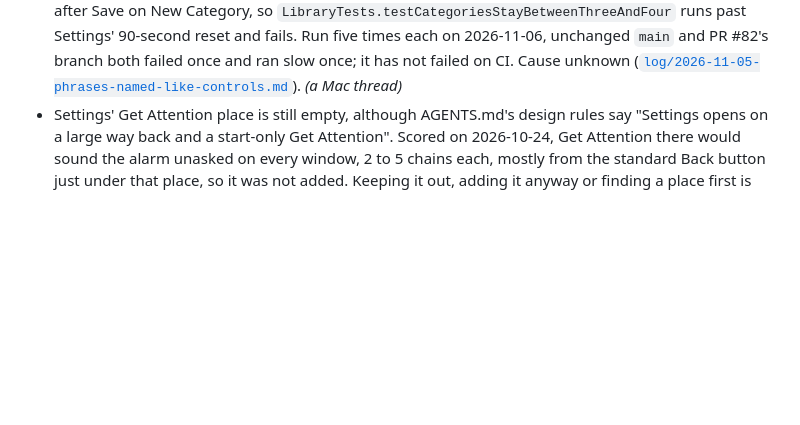
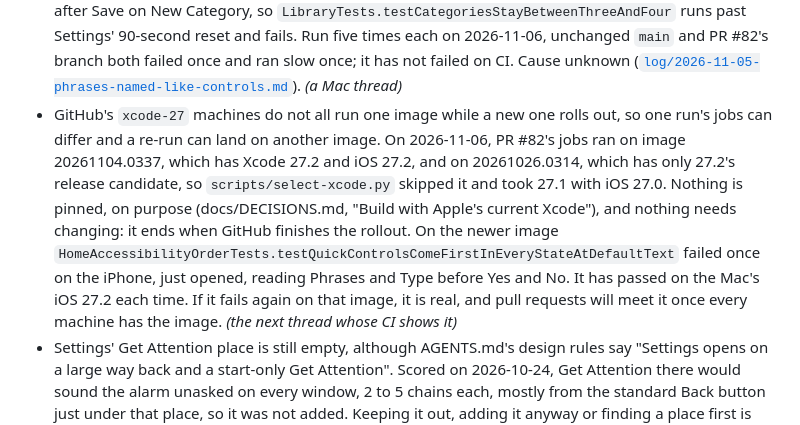
Before and after one commit to MiddleAgedBanana/Brickson, a Markdown page: docs/HANDOFF.md, the part around the change. Rendered like a GitHub page; blank space fills up the shorter version.

Commit message:
Record that GitHub's machines differ while a new image rolls out
Co-Authored-By: Claude Opus 5.5 <noreply@anthropic.com>

```diff
--- a/docs/HANDOFF.md
+++ b/docs/HANDOFF.md
@@ -748,6 +748,19 @@ release in docs/ROADMAP.md when no thread has it yet.
   once; it has not failed on CI. Cause unknown
   ([`log/2026-11-05-phrases-named-like-controls.md`](log/2026-11-05-phrases-named-like-controls.md)).
   *(a Mac thread)*
+- GitHub's `xcode-27` machines do not all run one image while a new one
+  rolls out, so one run's jobs can differ and a re-run can land on
+  another image. On 2026-11-06, PR #82's jobs ran on image 20261104.0337,
+  which has Xcode 27.2 and iOS 27.2, and on 20261026.0314, which has only
+  27.2's release candidate, so `scripts/select-xcode.py` skipped it and
+  took 27.1 with iOS 27.0. Nothing is pinned, on purpose
+  (docs/DECISIONS.md, "Build with Apple's current Xcode"), and nothing
+  needs changing: it ends when GitHub finishes the rollout. On the newer
+  image `HomeAccessibilityOrderTests.testQuickControlsComeFirstInEveryStateAtDefaultText`
+  failed once on the iPhone, just opened, reading Phrases and Type before
+  Yes and No. It has passed on the Mac's iOS 27.2 each time. If it fails
+  again on that image, it is real, and pull requests will meet it once
+  every machine has the image. *(the next thread whose CI shows it)*
 - Settings' Get Attention place is still empty, although AGENTS.md's
   design rules say "Settings opens on a large way back and a start-only
   Get Attention". Scored on 2026-10-24, Get Attention there would sound
```
Also changed, not shown: docs/log/2026-11-05-phrases-named-like-controls.md (+5 -0 lines).
